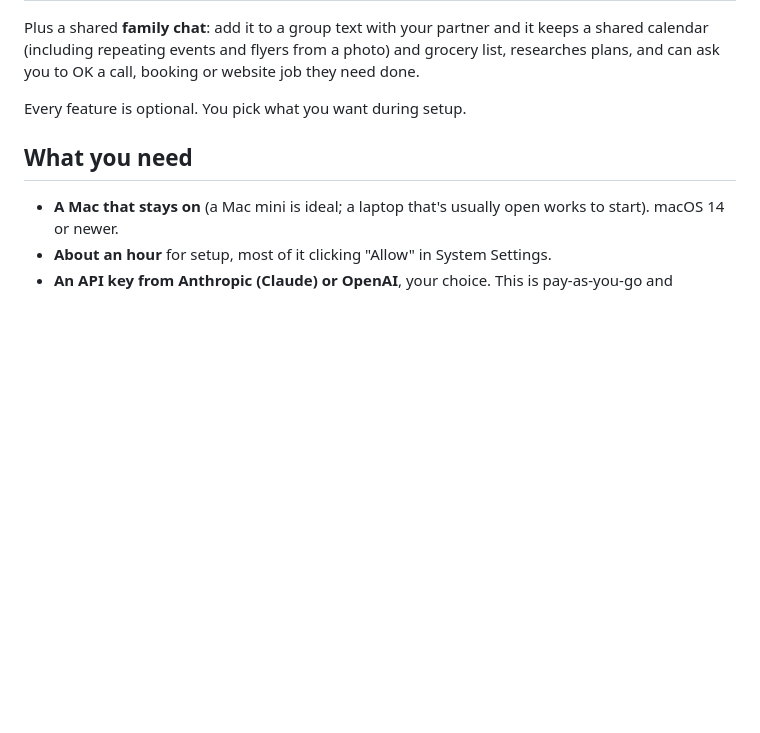
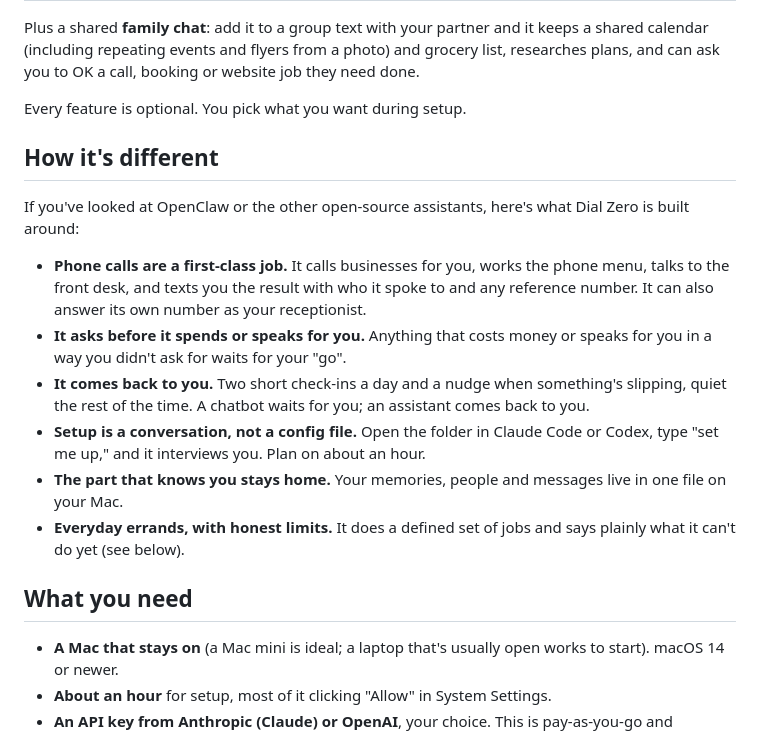
Before and after one commit to manavpthaker/dialzero, a Markdown page: README.md, the part around the change. GitHub-like rendering; blank space fills up the shorter version.

Commit message:
README: how it's different (calls first, asks before it acts, setup by conversation)
Co-Authored-By: Claude Opus 5.5 <noreply@anthropic.com>

```diff
--- a/README.md
+++ b/README.md
@@ -42,6 +42,17 @@ It's not an app you open. It's a contact in your phone.
 Plus a shared **family chat**: add it to a group text with your partner and it keeps a shared calendar (including repeating events and flyers from a photo) and grocery list, researches plans, and can ask you to OK a call, booking or website job they need done.
 
 Every feature is optional. You pick what you want during setup.
+
+## How it's different
+
+If you've looked at OpenClaw or the other open-source assistants, here's what Dial Zero is built around:
+
+- **Phone calls are a first-class job.** It calls businesses for you, works the phone menu, talks to the front desk, and texts you the result with who it spoke to and any reference number. It can also answer its own number as your receptionist.
+- **It asks before it spends or speaks for you.** Anything that costs money or speaks for you in a way you didn't ask for waits for your "go".
+- **It comes back to you.** Two short check-ins a day and a nudge when something's slipping, quiet the rest of the time. A chatbot waits for you; an assistant comes back to you.
+- **Setup is a conversation, not a config file.** Open the folder in Claude Code or Codex, type "set me up," and it interviews you. Plan on about an hour.
+- **The part that knows you stays home.** Your memories, people and messages live in one file on your Mac.
+- **Everyday errands, with honest limits.** It does a defined set of jobs and says plainly what it can't do yet (see below).
 
 ## What you need
 
```
